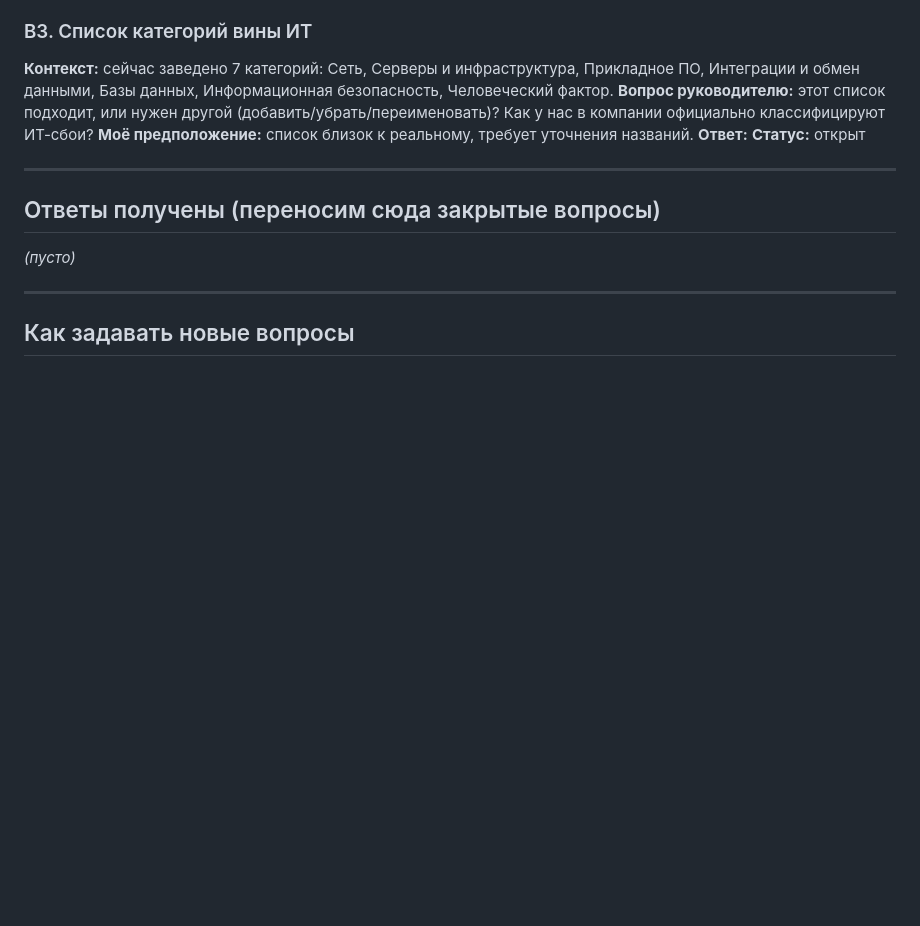
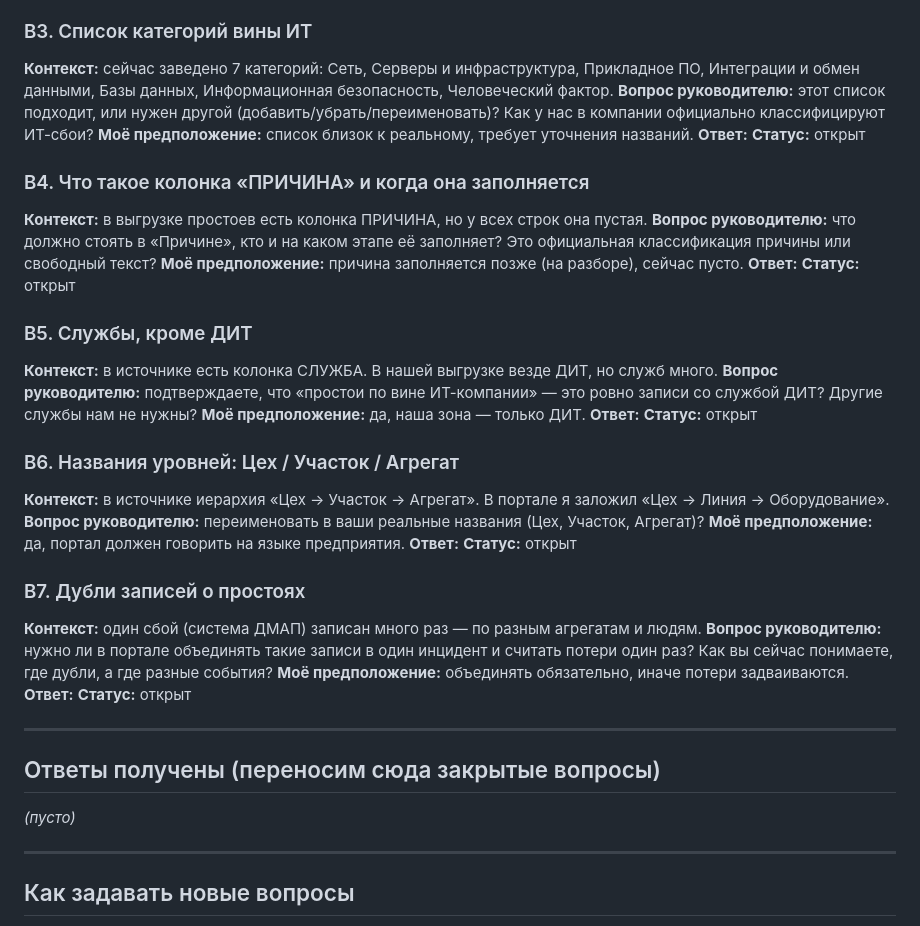
Before and after one commit to gusha1gg-lang/PortalProstoev, a Markdown page: question.md, the part around the change. GitHub-like rendering; blank space fills up the shorter version.

Commit message:
docs: describe Oracle downtime source and add open questions

```diff
--- a/question.md
+++ b/question.md
@@ -36,6 +36,37 @@
 **Ответ:**
 **Статус:** открыт
 
+### В4. Что такое колонка «ПРИЧИНА» и когда она заполняется
+**Контекст:** в выгрузке простоев есть колонка ПРИЧИНА, но у всех строк она пустая.
+**Вопрос руководителю:** что должно стоять в «Причине», кто и на каком этапе её заполняет?
+Это официальная классификация причины или свободный текст?
+**Моё предположение:** причина заполняется позже (на разборе), сейчас пусто.
+**Ответ:**
+**Статус:** открыт
+
+### В5. Службы, кроме ДИТ
+**Контекст:** в источнике есть колонка СЛУЖБА. В нашей выгрузке везде ДИТ, но служб много.
+**Вопрос руководителю:** подтверждаете, что «простои по вине ИТ-компании» — это ровно записи со службой ДИТ?
+Другие службы нам не нужны?
+**Моё предположение:** да, наша зона — только ДИТ.
+**Ответ:**
+**Статус:** открыт
+
+### В6. Названия уровней: Цех / Участок / Агрегат
+**Контекст:** в источнике иерархия «Цех → Участок → Агрегат». В портале я заложил «Цех → Линия → Оборудование».
+**Вопрос руководителю:** переименовать в ваши реальные названия (Цех, Участок, Агрегат)?
+**Моё предположение:** да, портал должен говорить на языке предприятия.
+**Ответ:**
+**Статус:** открыт
+
+### В7. Дубли записей о простоях
+**Контекст:** один сбой (система ДМАП) записан много раз — по разным агрегатам и людям.
+**Вопрос руководителю:** нужно ли в портале объединять такие записи в один инцидент и считать потери один раз?
+Как вы сейчас понимаете, где дубли, а где разные события?
+**Моё предположение:** объединять обязательно, иначе потери задваиваются.
+**Ответ:**
+**Статус:** открыт
+
 ---
 
 ## Ответы получены (переносим сюда закрытые вопросы)
```
Also changed, not shown: docs/источник-данных-oracle.md (added, +54 -0 lines).
